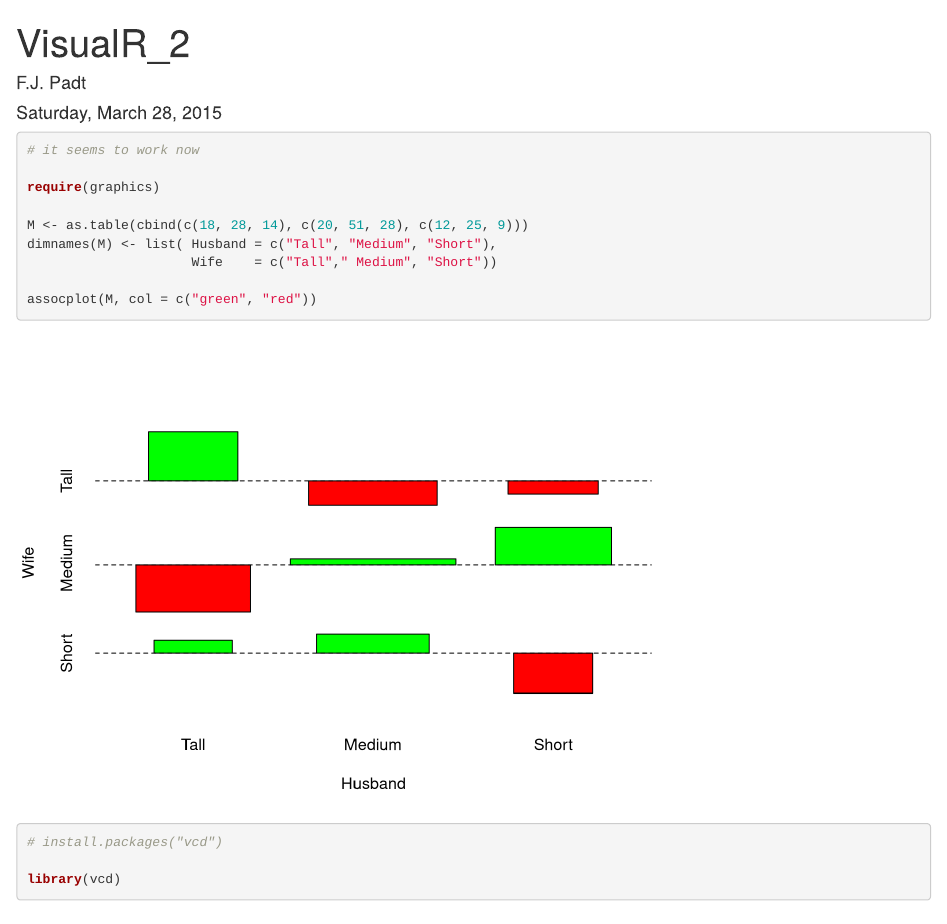
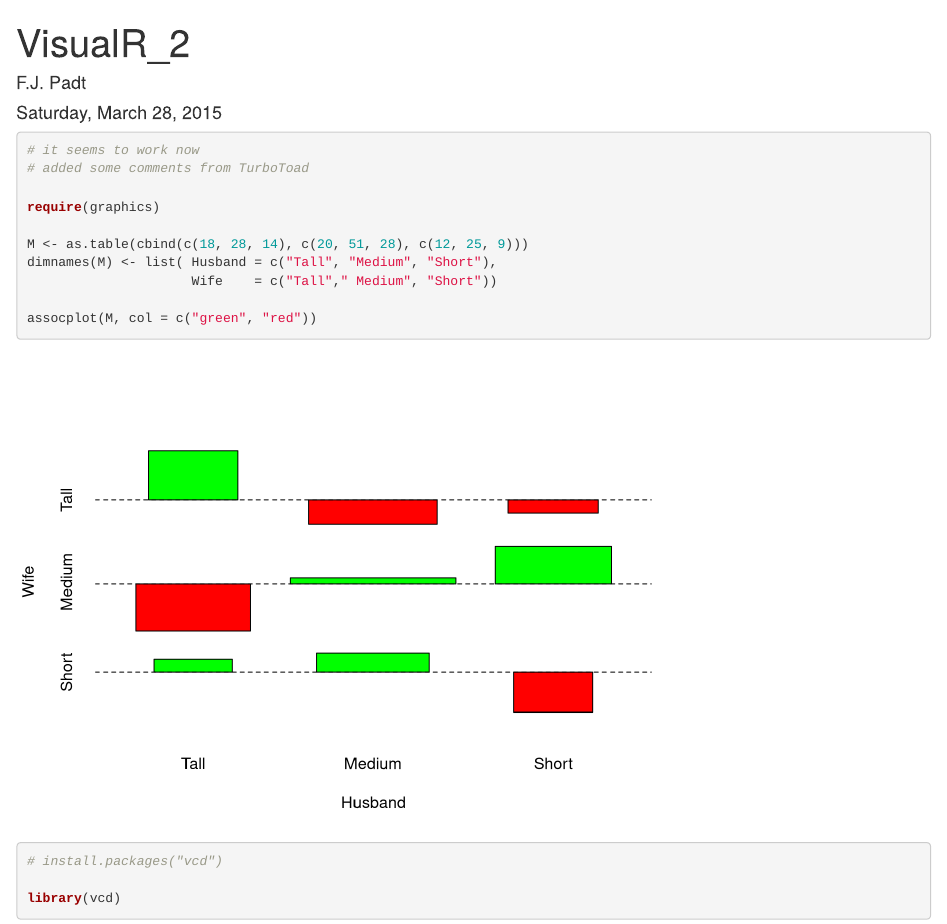
Before and after one commit to Fpadt/VisualR, an R Markdown document (VisualR_2.Rmd): the page in a window 1100 px wide, from its top. Rendered offline with R 4.5, knitr and Pandoc, with nearby package versions; drawn as R Markdown's standard HTML page in place of the format the file asks for; some code elsewhere in the file could not run offline.

Commit message:
added some comments via turbotoad

````diff
--- a/VisualR_2.Rmd
+++ b/VisualR_2.Rmd
@@ -7,6 +7,7 @@ output: word_document
 
 ```{r}
 # it seems to work now
+# added some comments from TurboToad
 
 require(graphics)
 
````
